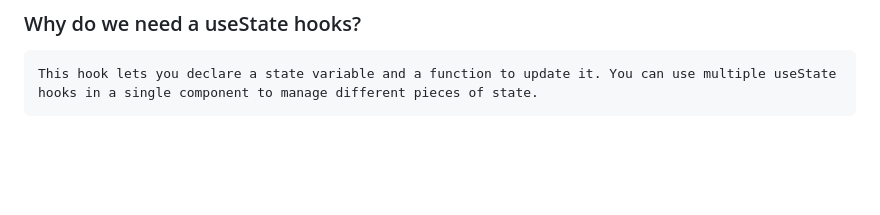
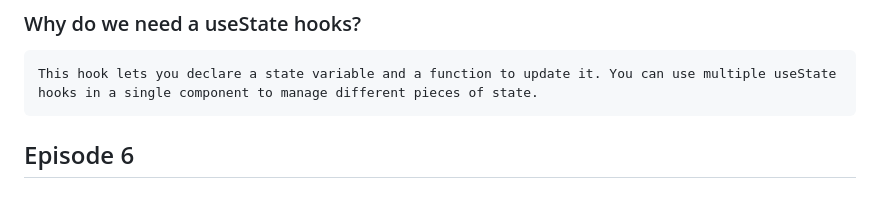
Before and after one commit to souravtyson/namaste-react, a Markdown page: README.md, the part around the change. Drawn GitHub-style; blank space fills up the shorter version.

```diff
--- a/README.md
+++ b/README.md
@@ -455,3 +455,7 @@ Yes we can use React without ES6. So to make it work we to use React.createEleme
 
 ### Why do we need a useState hooks?
     This hook lets you declare a state variable and a function to update it. You can use multiple useState hooks in a single component to manage different pieces of state.
+
+## Episode 6
+
+###
```
